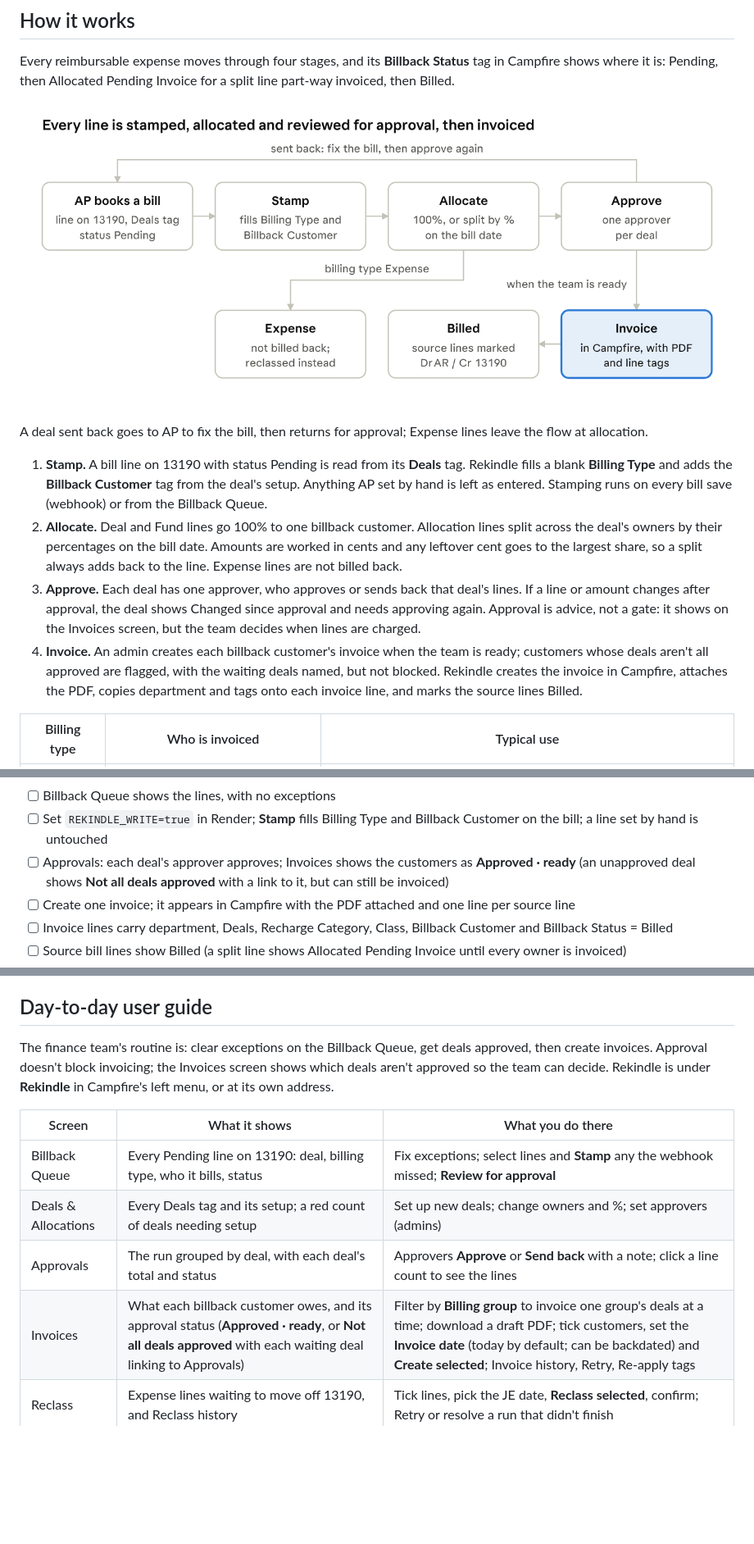
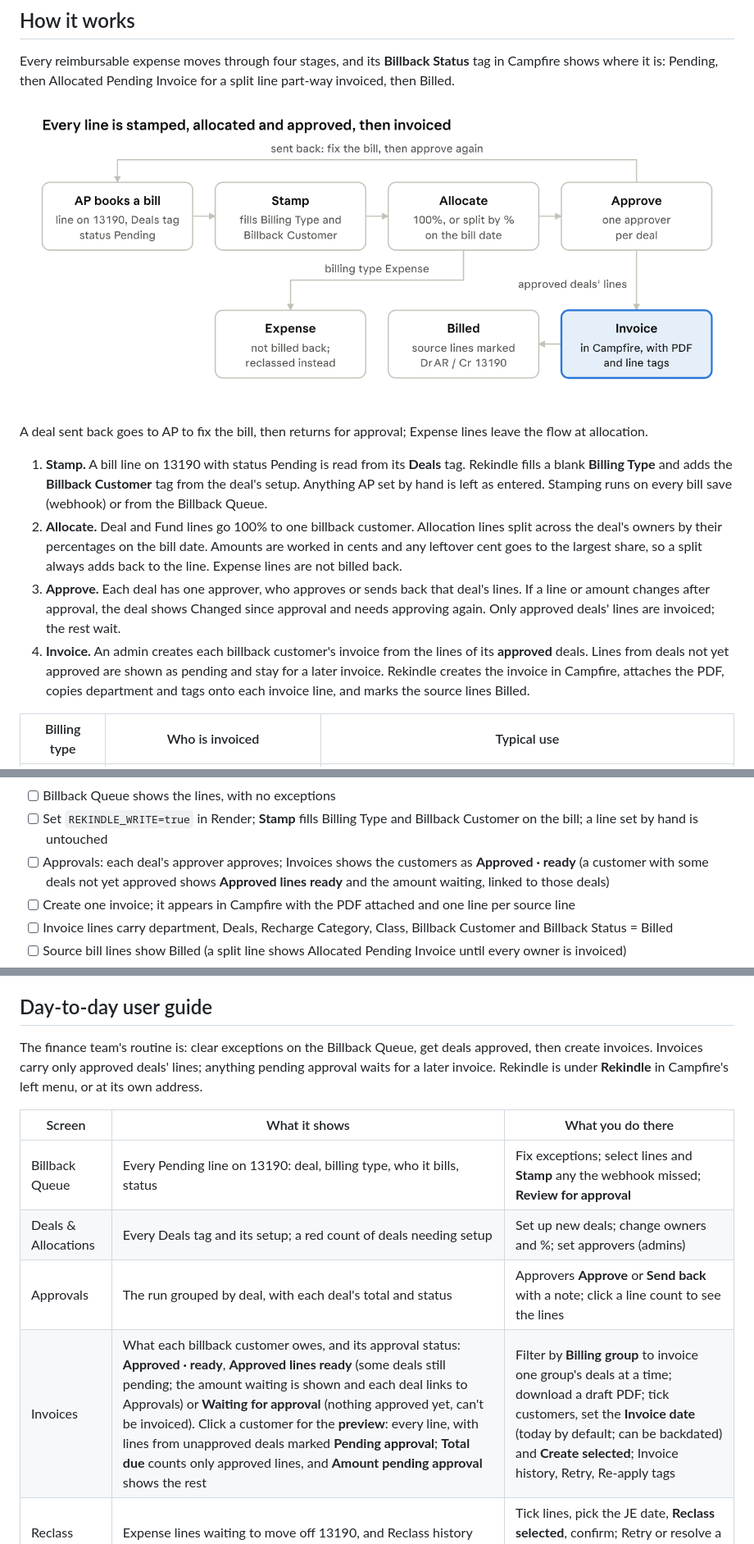
Before and after one commit to davidsilver-cf/Rekindle, a Markdown page: docs/IMPLEMENTATION.md, 3 parts joined by grey strips. Shown at 82% size. Drawn GitHub-style; pictures changed too: docs/images/billback-flow.png; blank space fills up the shorter version.

Commit message:
Guide: invoices carry only approved deals' lines; preview shows pending
Co-Authored-By: Claude Opus 5.5 <noreply@anthropic.com>
Claude-Session: https://claude.ai/code/session_01F6qjmcNoZ1GG3kGhr5PsHq

```diff
--- a/docs/IMPLEMENTATION.md
+++ b/docs/IMPLEMENTATION.md
@@ -28,8 +28,8 @@ A deal sent back goes to AP to fix the bill, then returns for approval; Expense
 
 1. **Stamp.** A bill line on 13190 with status Pending is read from its **Deals** tag. Rekindle fills a blank **Billing Type** and adds the **Billback Customer** tag from the deal's setup. Anything AP set by hand is left as entered. Stamping runs on every bill save (webhook) or from the Billback Queue.
 2. **Allocate.** Deal and Fund lines go 100% to one billback customer. Allocation lines split across the deal's owners by their percentages on the bill date. Amounts are worked in cents and any leftover cent goes to the largest share, so a split always adds back to the line. Expense lines are not billed back.
-3. **Approve.** Each deal has one approver, who approves or sends back that deal's lines. If a line or amount changes after approval, the deal shows Changed since approval and needs approving again. Approval is advice, not a gate: it shows on the Invoices screen, but the team decides when lines are charged.
-4. **Invoice.** An admin creates each billback customer's invoice when the team is ready; customers whose deals aren't all approved are flagged, with the waiting deals named, but not blocked. Rekindle creates the invoice in Campfire, attaches the PDF, copies department and tags onto each invoice line, and marks the source lines Billed.
+3. **Approve.** Each deal has one approver, who approves or sends back that deal's lines. If a line or amount changes after approval, the deal shows Changed since approval and needs approving again. Only approved deals' lines are invoiced; the rest wait.
+4. **Invoice.** An admin creates each billback customer's invoice from the lines of its **approved** deals. Lines from deals not yet approved are shown as pending and stay for a later invoice. Rekindle creates the invoice in Campfire, attaches the PDF, copies department and tags onto each invoice line, and marks the source lines Billed.
 
 | Billing type | Who is invoiced | Typical use |
 | --- | --- | --- |
@@ -184,7 +184,7 @@ Run one real bill end to end with writing switched on before handing over; it ca
 
 - [ ] Billback Queue shows the lines, with no exceptions
 - [ ] Set `REKINDLE_WRITE=true` in Render; **Stamp** fills Billing Type and Billback Customer on the bill; a line set by hand is untouched
-- [ ] Approvals: each deal's approver approves; Invoices shows the customers as **Approved · ready** (an unapproved deal shows **Not all deals approved** with a link to it, but can still be invoiced)
+- [ ] Approvals: each deal's approver approves; Invoices shows the customers as **Approved · ready** (a customer with some deals not yet approved shows **Approved lines ready** and the amount waiting, linked to those deals)
 - [ ] Create one invoice; it appears in Campfire with the PDF attached and one line per source line
 - [ ] Invoice lines carry department, Deals, Recharge Category, Class, Billback Customer and Billback Status = Billed
 - [ ] Source bill lines show Billed (a split line shows Allocated Pending Invoice until every owner is invoiced)
@@ -202,14 +202,14 @@ Run one real bill end to end with writing switched on before handing over; it ca
 
 ## Day-to-day user guide
 
-The finance team's routine is: clear exceptions on the Billback Queue, get deals approved, then create invoices. Approval doesn't block invoicing; the Invoices screen shows which deals aren't approved so the team can decide. Rekindle is under **Rekindle** in Campfire's left menu, or at its own address.
+The finance team's routine is: clear exceptions on the Billback Queue, get deals approved, then create invoices. Invoices carry only approved deals' lines; anything pending approval waits for a later invoice. Rekindle is under **Rekindle** in Campfire's left menu, or at its own address.
 
 | Screen | What it shows | What you do there |
 | --- | --- | --- |
 | Billback Queue | Every Pending line on 13190: deal, billing type, who it bills, status | Fix exceptions; select lines and **Stamp** any the webhook missed; **Review for approval** |
 | Deals & Allocations | Every Deals tag and its setup; a red count of deals needing setup | Set up new deals; change owners and %; set approvers (admins) |
 | Approvals | The run grouped by deal, with each deal's total and status | Approvers **Approve** or **Send back** with a note; click a line count to see the lines |
-| Invoices | What each billback customer owes, and its approval status (**Approved · ready**, or **Not all deals approved** with each waiting deal linking to Approvals) | Filter by **Billing group** to invoice one group's deals at a time; download a draft PDF; tick customers, set the **Invoice date** (today by default; can be backdated) and **Create selected**; Invoice history, Retry, Re-apply tags |
+| Invoices | What each billback customer owes, and its approval status: **Approved · ready**, **Approved lines ready** (some deals still pending; the amount waiting is shown and each deal links to Approvals) or **Waiting for approval** (nothing approved yet, can't be invoiced). Click a customer for the **preview**: every line, with lines from unapproved deals marked **Pending approval**; **Total due** counts only approved lines, and **Amount pending approval** shows the rest | Filter by **Billing group** to invoice one group's deals at a time; download a draft PDF; tick customers, set the **Invoice date** (today by default; can be backdated) and **Create selected**; Invoice history, Retry, Re-apply tags |
 | Reclass | Expense lines waiting to move off 13190, and Reclass history | Tick lines, pick the JE date, **Reclass selected**, confirm; Retry or resolve a run that didn't finish |
 | Settings | The Campfire connection, admins, reclass accounts, people linked from Campfire | Connect or disconnect; add or remove admins; unlink people (admins) |
 
```
Also changed, not shown: other parts of docs/IMPLEMENTATION.md (+2 -2 lines).
